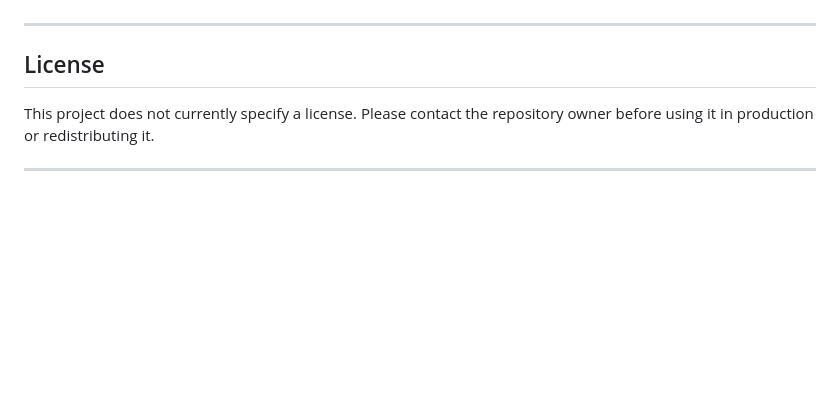
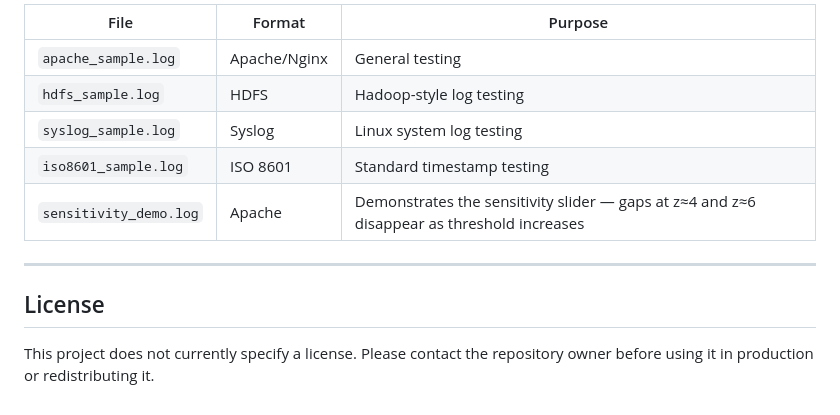
Before and after one commit to Nash-E/Evidence-Protector, a Markdown page: README.md, the part around one of its changes. Drawn GitHub-style; blank space fills up the shorter version.

```diff
--- a/README.md
+++ b/README.md
@@ -143,9 +163,14 @@ The `sample_logs/` directory contains example log files you can use to test the
 
+| File | Format | Purpose |
+|---|---|---|
+| `apache_sample.log` | Apache/Nginx | General testing |
+| `hdfs_sample.log` | HDFS | Hadoop-style log testing |
+| `syslog_sample.log` | Syslog | Linux system log testing |
+| `iso8601_sample.log` | ISO 8601 | Standard timestamp testing |
+| `sensitivity_demo.log` | Apache | Demonstrates the sensitivity slider — gaps at z≈4 and z≈6 disappear as threshold increases |
 
 ---
 
 ## License
 
 This project does not currently specify a license. Please contact the repository owner before using it in production or redistributing it.
-
----
```
Also changed, not shown: other parts of README.md (+95 -75 lines).
